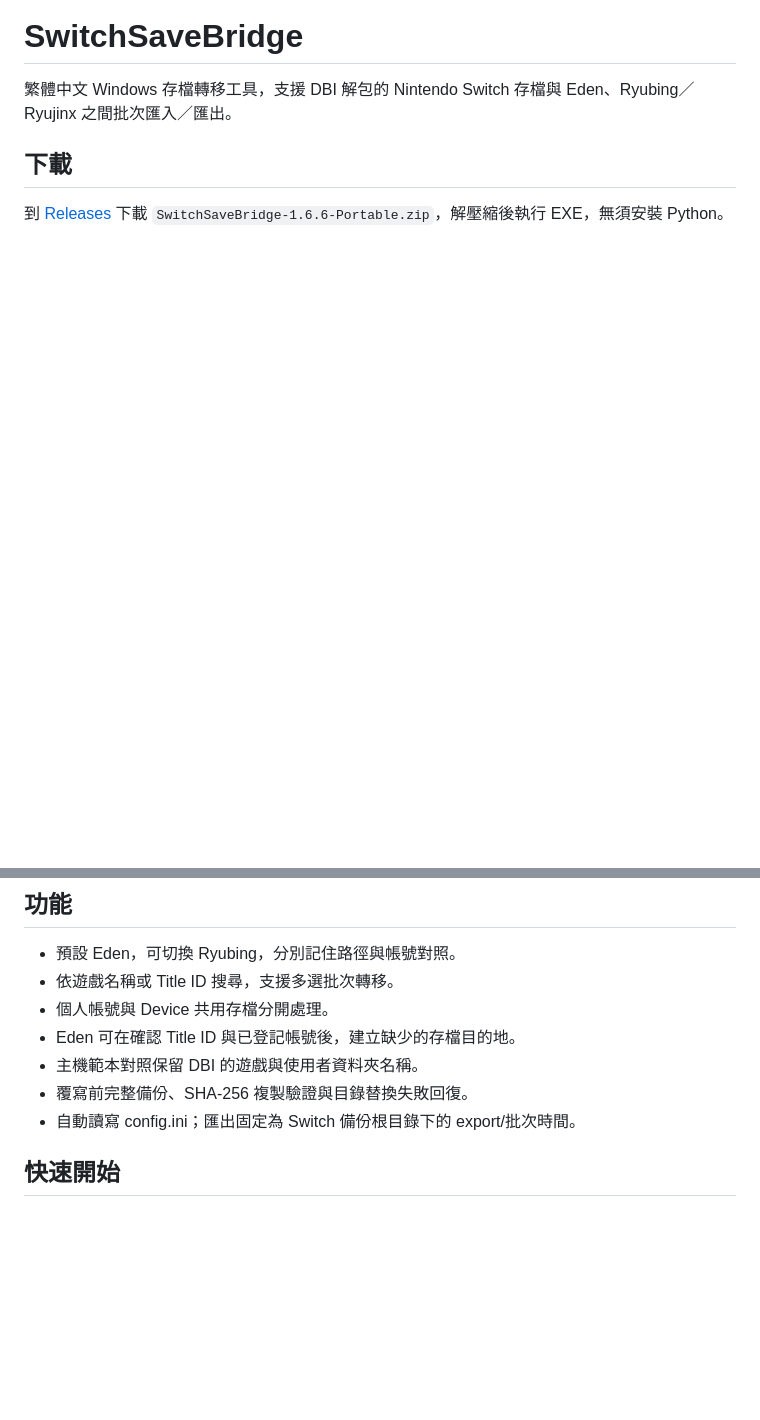
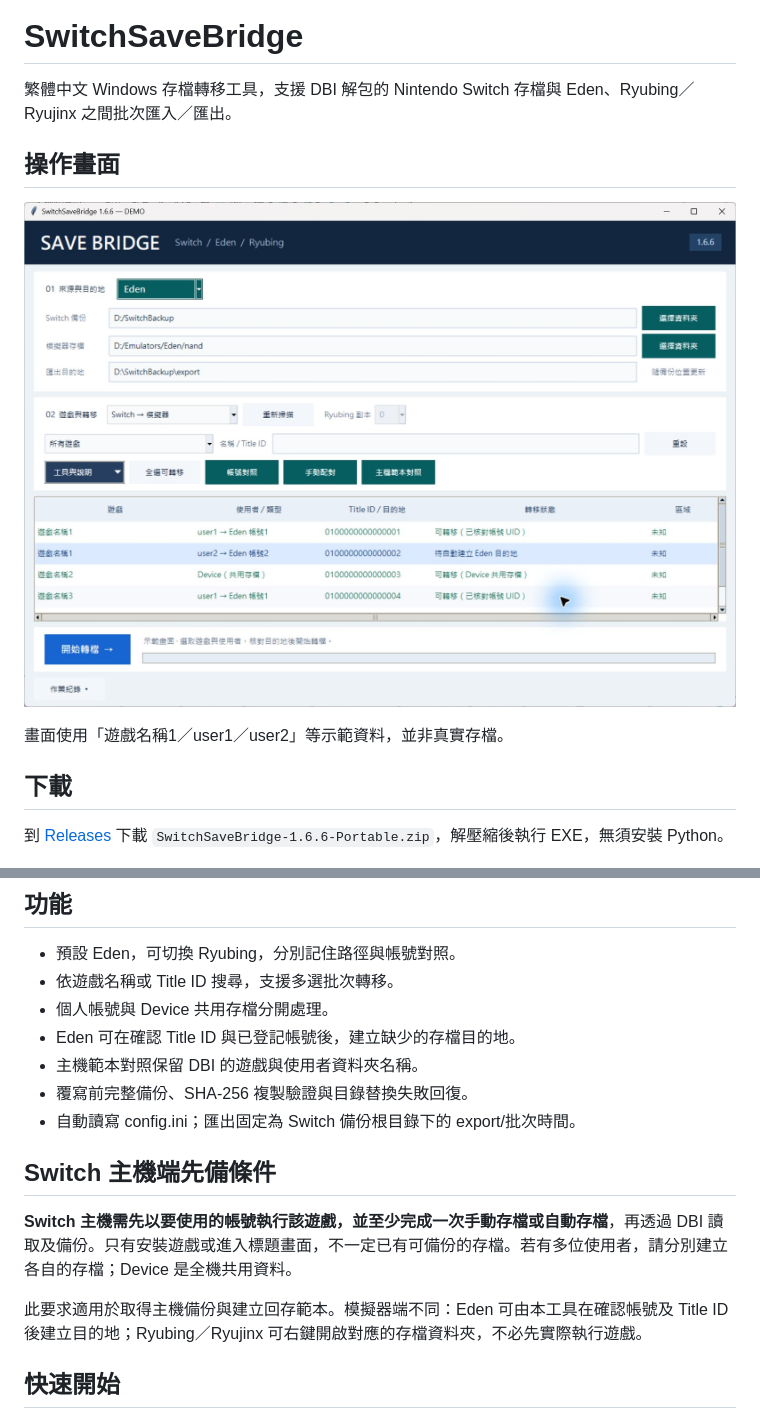
Before and after one commit to skypray73/SwitchSaveBridge, a Markdown page: README.md, 2 parts joined by grey strips. Drawn GitHub-style; pictures changed too: main-window.png (added); blank space fills up the shorter version.

Commit message:
Add application screenshot and clarify Switch save prerequisites

```diff
--- a/README.md
+++ b/README.md
@@ -1,6 +1,12 @@
 # SwitchSaveBridge
 
 繁體中文 Windows 存檔轉移工具，支援 DBI 解包的 Nintendo Switch 存檔與 Eden、Ryubing／Ryujinx 之間批次匯入／匯出。
+
+## 操作畫面
+
+![SwitchSaveBridge 1.6.6 操作介面](main-window.png)
+
+畫面使用「遊戲名稱1／user1／user2」等示範資料，並非真實存檔。
 
 ## 下載
 
@@ -15,6 +21,12 @@
 - 主機範本對照保留 DBI 的遊戲與使用者資料夾名稱。
 - 覆寫前完整備份、SHA-256 複製驗證與目錄替換失敗回復。
 - 自動讀寫 config.ini；匯出固定為 Switch 備份根目錄下的 export/批次時間。
+
+## Switch 主機端先備條件
+
+**Switch 主機需先以要使用的帳號執行該遊戲，並至少完成一次手動存檔或自動存檔**，再透過 DBI 讀取及備份。只有安裝遊戲或進入標題畫面，不一定已有可備份的存檔。若有多位使用者，請分別建立各自的存檔；Device 是全機共用資料。
+
+此要求適用於取得主機備份與建立回存範本。模擬器端不同：Eden 可由本工具在確認帳號及 Title ID 後建立目的地；Ryubing／Ryujinx 可右鍵開啟對應的存檔資料夾，不必先實際執行遊戲。
 
 ## 快速開始
 
```
